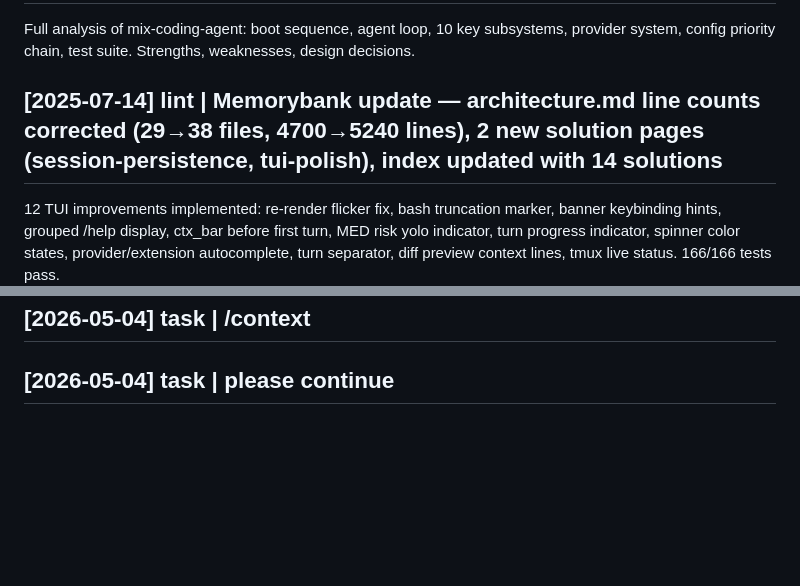
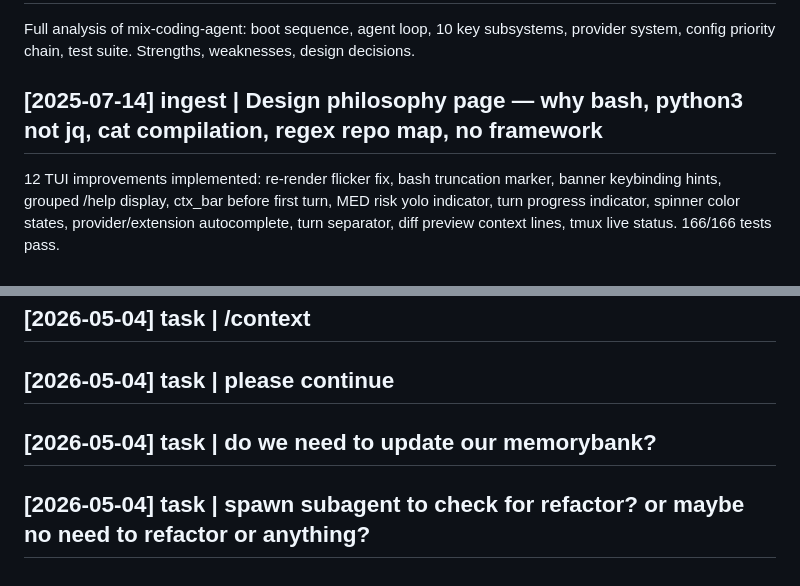
Before and after one commit to hangsiahong/mix-coding-agent, a Markdown page: memorybank/log.md, 2 parts joined by grey strips. GitHub-like rendering; blank space fills up the shorter version.

Commit message:
agent: edit log.md

```diff
--- a/memorybank/log.md
+++ b/memorybank/log.md
@@ -5,7 +5,7 @@ Append-only task timeline. Format: `## [YYYY-MM-DD] type | description`
 
 Full analysis of mix-coding-agent: boot sequence, agent loop, 10 key subsystems, provider system, config priority chain, test suite. Strengths, weaknesses, design decisions.
 
-## [2025-07-14] lint | Memorybank update — architecture.md line counts corrected (29→38 files, 4700→5240 lines), 2 new solution pages (session-persistence, tui-polish), index updated with 14 solutions
+## [2025-07-14] ingest | Design philosophy page — why bash, python3 not jq, cat compilation, regex repo map, no framework
 
 12 TUI improvements implemented: re-render flicker fix, bash truncation marker, banner keybinding hints, grouped /help display, ctx_bar before first turn, MED risk yolo indicator, turn progress indicator, spinner color states, provider/extension autocomplete, turn separator, diff preview context lines, tmux live status. 166/166 tests pass.
 
@@ -218,3 +218,7 @@ Full analysis of mix-coding-agent: boot sequence, agent loop, 10 key subsystems,
 ## [2026-05-04] task | /context
 
 ## [2026-05-04] task | please continue
+
+## [2026-05-04] task | do we need to update our memorybank?
+
+## [2026-05-04] task | spawn subagent to check for refactor? or maybe no need to refactor or anything?
```
